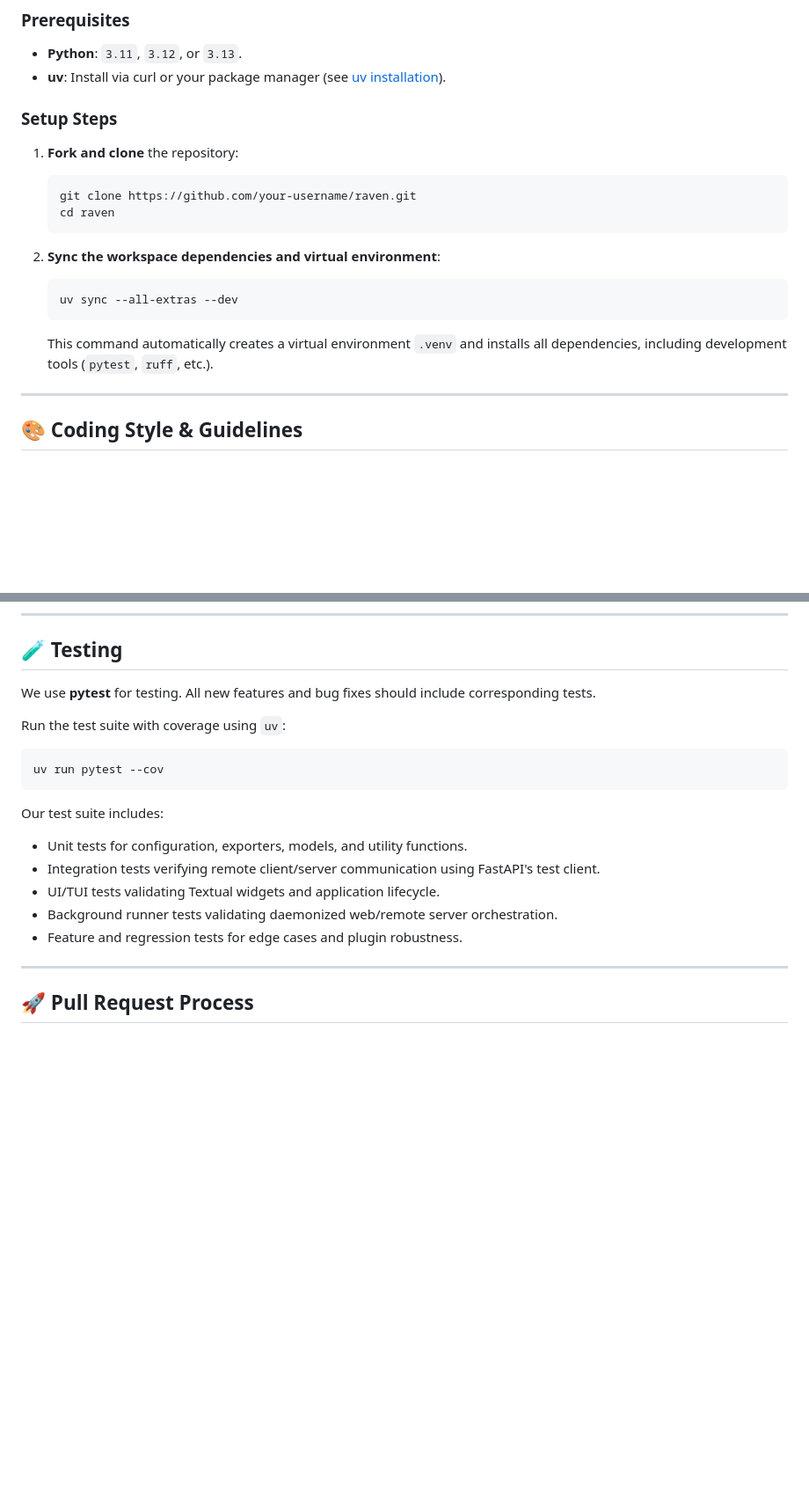
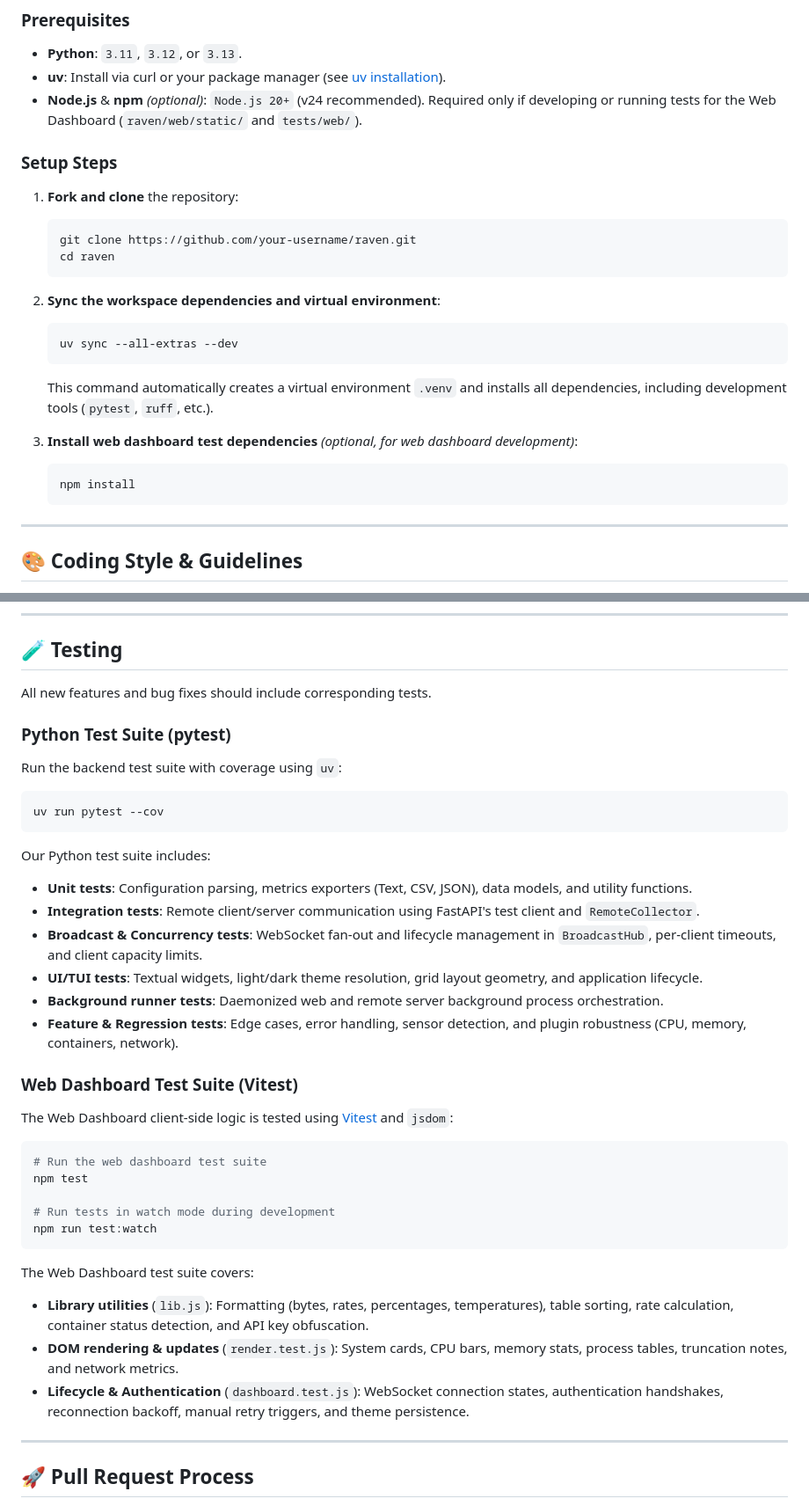
Before and after one commit to salvatorecorvaglia/raven, a Markdown page: CONTRIBUTING.md, 2 parts joined by grey strips. Shown at 88% size. Drawn GitHub-style; blank space fills up the shorter version.

````diff
--- a/CONTRIBUTING.md
+++ b/CONTRIBUTING.md
@@ -12,6 +12,7 @@ Raven uses [uv](https://github.com/astral-sh/uv) to manage python dependencies,
 
 - **Python**: `3.11`, `3.12`, or `3.13`.
 - **uv**: Install via curl or your package manager (see [uv installation](https://github.com/astral-sh/uv#installation)).
+- **Node.js** & **npm** *(optional)*: `Node.js 20+` (v24 recommended). Required only if developing or running tests for the Web Dashboard (`raven/web/static/` and `tests/web/`).
 
 ### Setup Steps
 
@@ -26,6 +27,11 @@ Raven uses [uv](https://github.com/astral-sh/uv) to manage python dependencies,
    uv sync --all-extras --dev
    ```
    This command automatically creates a virtual environment `.venv` and installs all dependencies, including development tools (`pytest`, `ruff`, etc.).
+
+3. **Install web dashboard test dependencies** *(optional, for web dashboard development)*:
+   ```bash
+   npm install
+   ```
 
 ---
 
@@ -68,20 +74,40 @@ uv run ruff format
 
 ## 🧪 Testing
 
-We use **pytest** for testing. All new features and bug fixes should include corresponding tests.
+All new features and bug fixes should include corresponding tests.
 
-Run the test suite with coverage using `uv`:
+### Python Test Suite (pytest)
+
+Run the backend test suite with coverage using `uv`:
 
 ```bash
 uv run pytest --cov
 ```
 
-Our test suite includes:
-- Unit tests for configuration, exporters, models, and utility functions.
-- Integration tests verifying remote client/server communication using FastAPI's test client.
-- UI/TUI tests validating Textual widgets and application lifecycle.
-- Background runner tests validating daemonized web/remote server orchestration.
-- Feature and regression tests for edge cases and plugin robustness.
+Our Python test suite includes:
+- **Unit tests**: Configuration parsing, metrics exporters (Text, CSV, JSON), data models, and utility functions.
+- **Integration tests**: Remote client/server communication using FastAPI's test client and `RemoteCollector`.
+- **Broadcast & Concurrency tests**: WebSocket fan-out and lifecycle management in `BroadcastHub`, per-client timeouts, and client capacity limits.
+- **UI/TUI tests**: Textual widgets, light/dark theme resolution, grid layout geometry, and application lifecycle.
+- **Background runner tests**: Daemonized web and remote server background process orchestration.
+- **Feature & Regression tests**: Edge cases, error handling, sensor detection, and plugin robustness (CPU, memory, containers, network).
+
+### Web Dashboard Test Suite (Vitest)
+
+The Web Dashboard client-side logic is tested using [Vitest](https://vitest.dev/) and `jsdom`:
+
+```bash
+# Run the web dashboard test suite
+npm test
+
+# Run tests in watch mode during development
+npm run test:watch
+```
+
+The Web Dashboard test suite covers:
+- **Library utilities** (`lib.js`): Formatting (bytes, rates, percentages, temperatures), table sorting, rate calculation, container status detection, and API key obfuscation.
+- **DOM rendering & updates** (`render.test.js`): System cards, CPU bars, memory stats, process tables, truncation notes, and network metrics.
+- **Lifecycle & Authentication** (`dashboard.test.js`): WebSocket connection states, authentication handshakes, reconnection backoff, manual retry triggers, and theme persistence.
 
 ---
 
````
Also changed, not shown: other parts of CONTRIBUTING.md (+3 -0 lines), README.md (+23 -8 lines).
